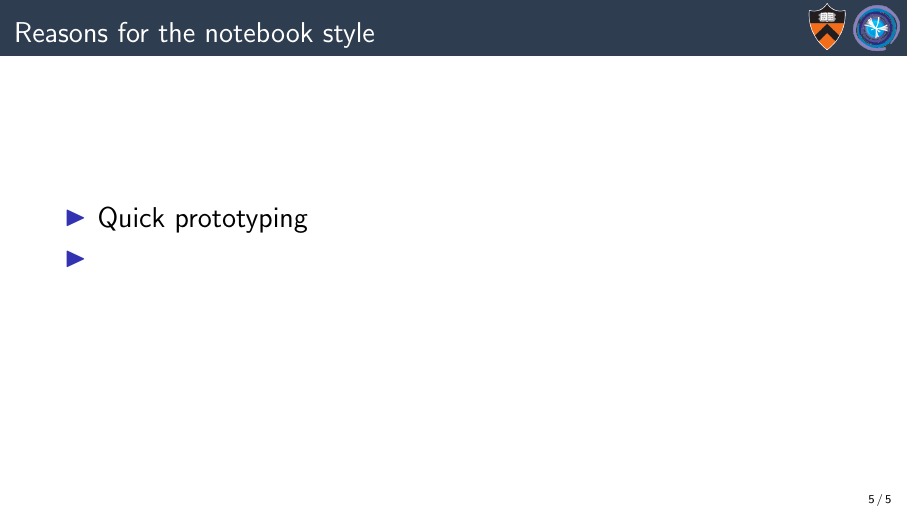
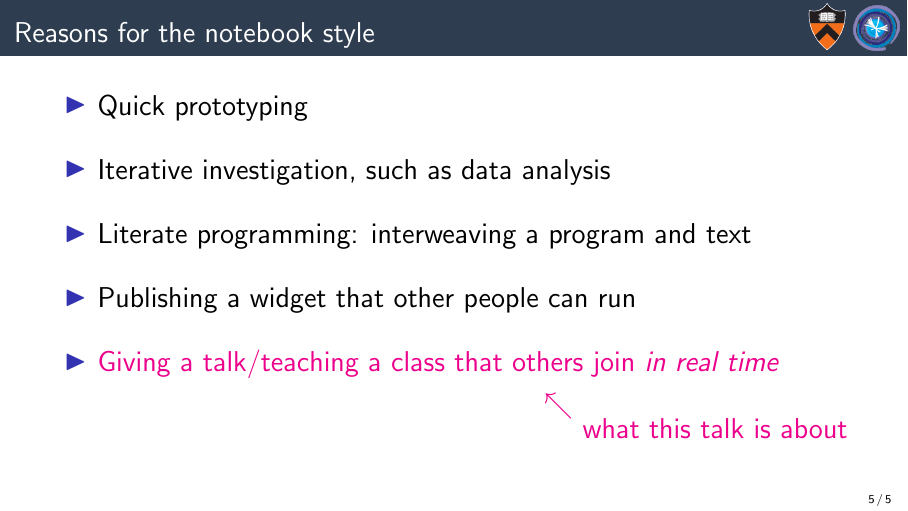
Before and after one commit to jpivarski-talks/2021-06-02-pyhepmod-jupyter-talk-talk, LaTeX slides (main.tex): page 17 of 17 before the commit and page 18 of 18 after it. Compiled offline with pdfLaTeX.

Commit message:
Writing.

```diff
--- a/main.tex
+++ b/main.tex
@@ -100,12 +100,18 @@ Now it's starting to look like Tioga\ldots}\only<13>{a bit\ldots}
 
 \begin{frame}{Reasons for the notebook style}
 \Large
-\begin{itemize}
+\begin{itemize}\setlength{\itemsep}{0.5 cm}
 \item Quick prototyping
-\item
+\item Iterative investigation, such as data analysis
+\item Literate programming: interweaving a program and text
+\item Publishing a widget that other people can run
+\item \only<1>{Giving a talk/teaching a class that others join {\it in real time}}\only<2>{\textcolor{magenta}{Giving a talk/teaching a class that others join {\it in real time}}}
+\end{itemize}
 
+\hfill \uncover<2->{\textcolor{magenta}{$\nwarrow$ \phantom{what this talk is about}}}
 
-\end{itemize}
+\vspace{-0.2 cm}
+\hfill \uncover<2->{\textcolor{magenta}{\phantom{$\nwarrow$} what this talk is about}}
 \end{frame}
 
 
```
